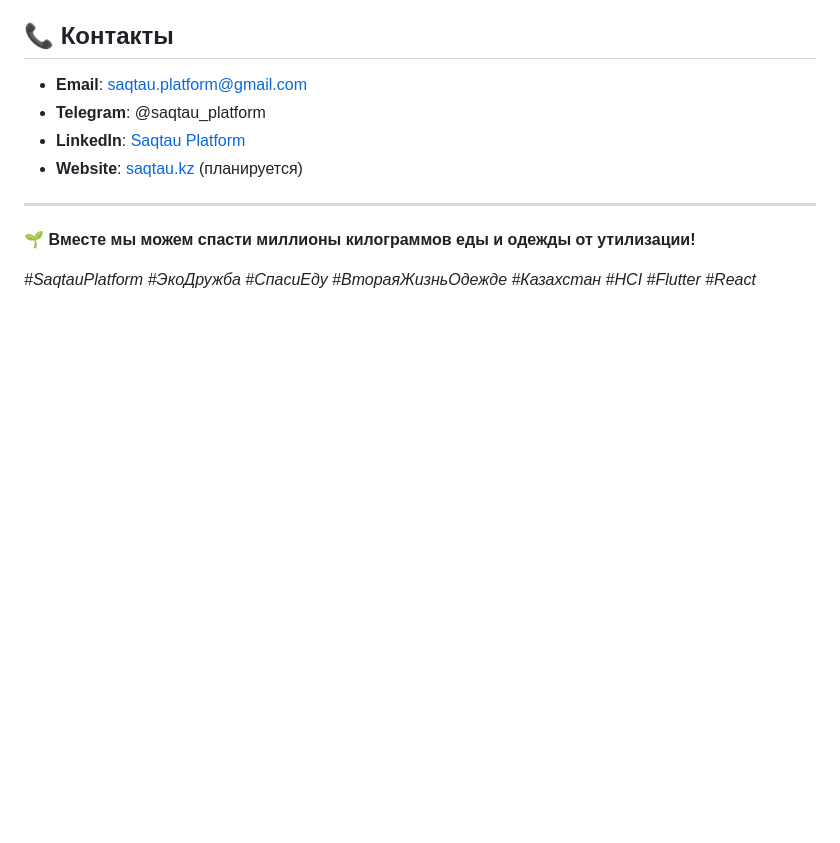
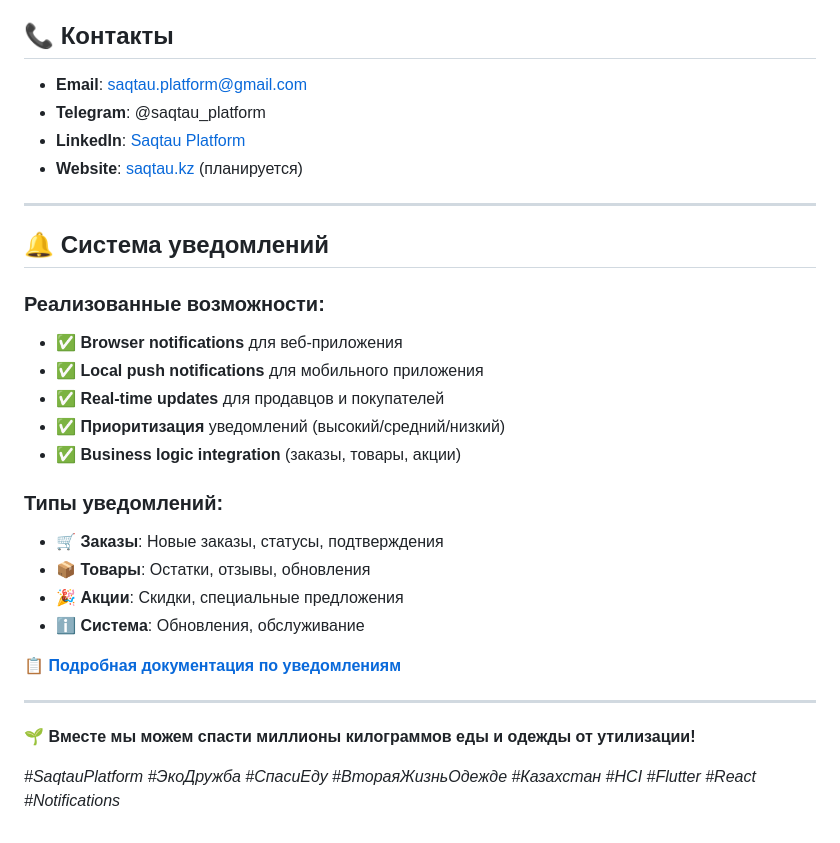
Before and after one commit to Allexndr/saqtau_food, a Markdown page: README.md, the part around the change. GitHub-like rendering; blank space fills up the shorter version.

```diff
--- a/README.md
+++ b/README.md
@@ -240,6 +240,25 @@ cd mobile_flutter && flutter run
 
 ---
 
+## 🔔 Система уведомлений
+
+### Реализованные возможности:
+- ✅ **Browser notifications** для веб-приложения
+- ✅ **Local push notifications** для мобильного приложения
+- ✅ **Real-time updates** для продавцов и покупателей
+- ✅ **Приоритизация** уведомлений (высокий/средний/низкий)
+- ✅ **Business logic integration** (заказы, товары, акции)
+
+### Типы уведомлений:
+- 🛒 **Заказы**: Новые заказы, статусы, подтверждения
+- 📦 **Товары**: Остатки, отзывы, обновления
+- 🎉 **Акции**: Скидки, специальные предложения
+- ℹ️ **Система**: Обновления, обслуживание
+
+**[📋 Подробная документация по уведомлениям](NOTIFICATIONS_README.md)**
+
+---
+
 **🌱 Вместе мы можем спасти миллионы килограммов еды и одежды от утилизации!**
 
-*#SaqtauPlatform #ЭкоДружба #СпасиЕду #ВтораяЖизньОдежде #Казахстан #HCI #Flutter #React*
+*#SaqtauPlatform #ЭкоДружба #СпасиЕду #ВтораяЖизньОдежде #Казахстан #HCI #Flutter #React #Notifications*
```
Also changed, not shown: NOTIFICATIONS_README.md (added, +168 -0 lines).
